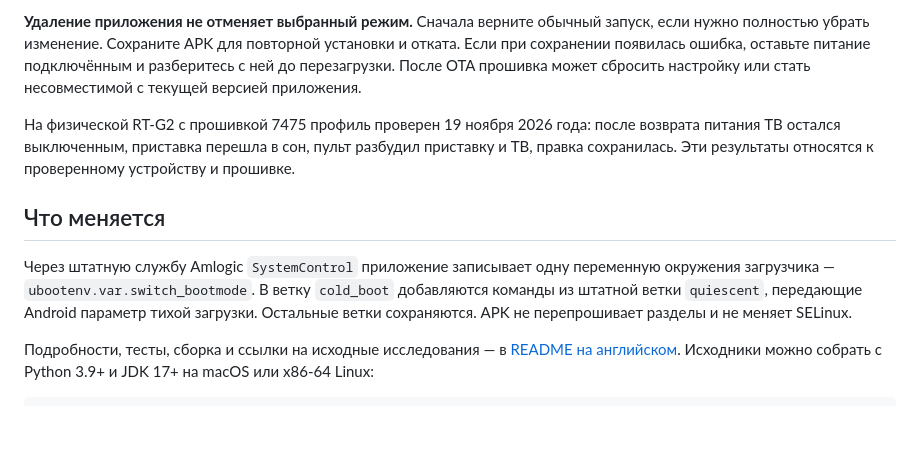
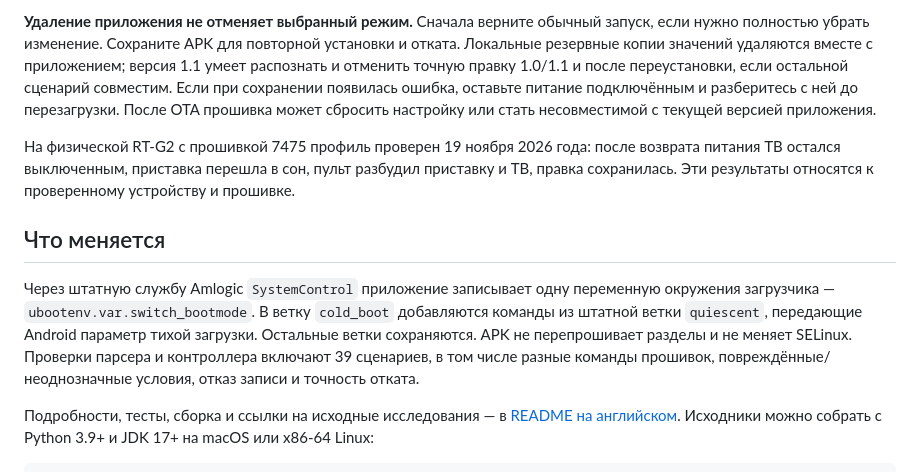
Before and after one commit to ravextech/rtg2-power-control, a Markdown page: README.ru.md, the part around one of its changes. GitHub-like rendering; blank space fills up the shorter version.

```diff
--- a/README.ru.md
+++ b/README.ru.md
@@ -43,11 +45,11 @@ RockTek/SEI804RT/YYJ:14/UKG3.250803.001/7475:user/release-keys
 
-**Удаление приложения не отменяет выбранный режим.** Сначала верните обычный запуск, если нужно полностью убрать изменение. Сохраните APK для повторной установки и отката. Если при сохранении появилась ошибка, оставьте питание подключённым и разберитесь с ней до перезагрузки. После OTA прошивка может сбросить настройку или стать несовместимой с текущей версией приложения.
+**Удаление приложения не отменяет выбранный режим.** Сначала верните обычный запуск, если нужно полностью убрать изменение. Сохраните APK для повторной установки и отката. Локальные резервные копии значений удаляются вместе с приложением; версия 1.1 умеет распознать и отменить точную правку 1.0/1.1 и после переустановки, если остальной сценарий совместим. Если при сохранении появилась ошибка, оставьте питание подключённым и разберитесь с ней до перезагрузки. После OTA прошивка может сбросить настройку или стать несовместимой с текущей версией приложения.
 
 На физической RT-G2 с прошивкой 7475 профиль проверен 19 ноября 2026 года: после возврата питания ТВ остался выключенным, приставка перешла в сон, пульт разбудил приставку и ТВ, правка сохранилась. Эти результаты относятся к проверенному устройству и прошивке.
 
 ## Что меняется
 
-Через штатную службу Amlogic `SystemControl` приложение записывает одну переменную окружения загрузчика — `ubootenv.var.switch_bootmode`. В ветку `cold_boot` добавляются команды из штатной ветки `quiescent`, передающие Android параметр тихой загрузки. Остальные ветки сохраняются. APK не перепрошивает разделы и не меняет SELinux.
+Через штатную службу Amlogic `SystemControl` приложение записывает одну переменную окружения загрузчика — `ubootenv.var.switch_bootmode`. В ветку `cold_boot` добавляются команды из штатной ветки `quiescent`, передающие Android параметр тихой загрузки. Остальные ветки сохраняются. APK не перепрошивает разделы и не меняет SELinux. Проверки парсера и контроллера включают 39 сценариев, в том числе разные команды прошивок, повреждённые/неоднозначные условия, отказ записи и точность отката.
 
 Подробности, тесты, сборка и ссылки на исходные исследования — в [README на английском](README.md). Исходники можно собрать с Python 3.9+ и JDK 17+ на macOS или x86-64 Linux:
 
```
Also changed, not shown: other parts of README.ru.md (+10 -8 lines), README.md (+27 -15 lines), docs/screenshot.png, 12 other files.
